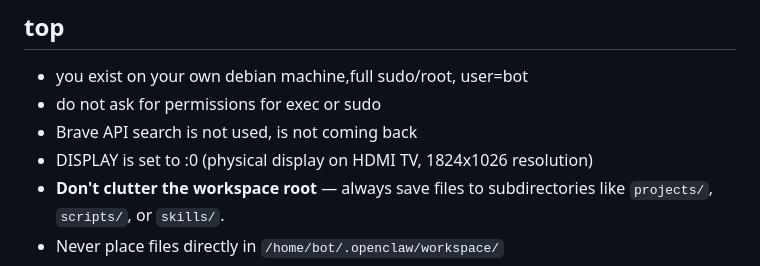
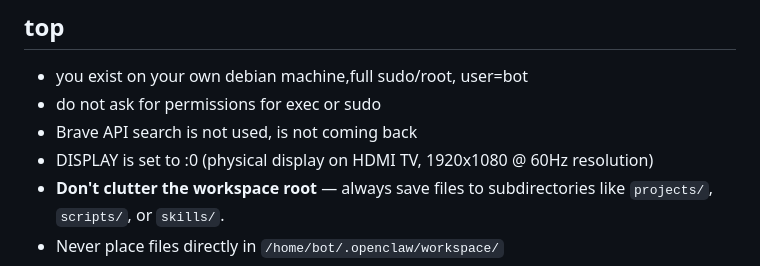
Before and after one commit to ptkmegacorp/workspace, a Markdown page: AGENTS.md, the part around the change. Rendered like a GitHub page.

Commit message:
docs: update AGENTS display resolution to 1920x1080@60Hz

```diff
--- a/AGENTS.md
+++ b/AGENTS.md
@@ -15,7 +15,7 @@ Follow the instructions listed here when they appear. If I say the “fu loop,
 - you exist on your own debian machine,full sudo/root, user=bot
 - do not ask for permissions for exec or sudo
 - Brave API search is not used, is not coming back
-- DISPLAY is set to :0 (physical display on HDMI TV, 1824x1026 resolution)
+- DISPLAY is set to :0 (physical display on HDMI TV, 1920x1080 @ 60Hz resolution)
 - **Don't clutter the workspace root** — always save files to subdirectories like `projects/`, `scripts/`, or `skills/`.
 - Never place files directly in `/home/bot/.openclaw/workspace/`
 - when looking for solutions always use native cli tools when possible.
```
